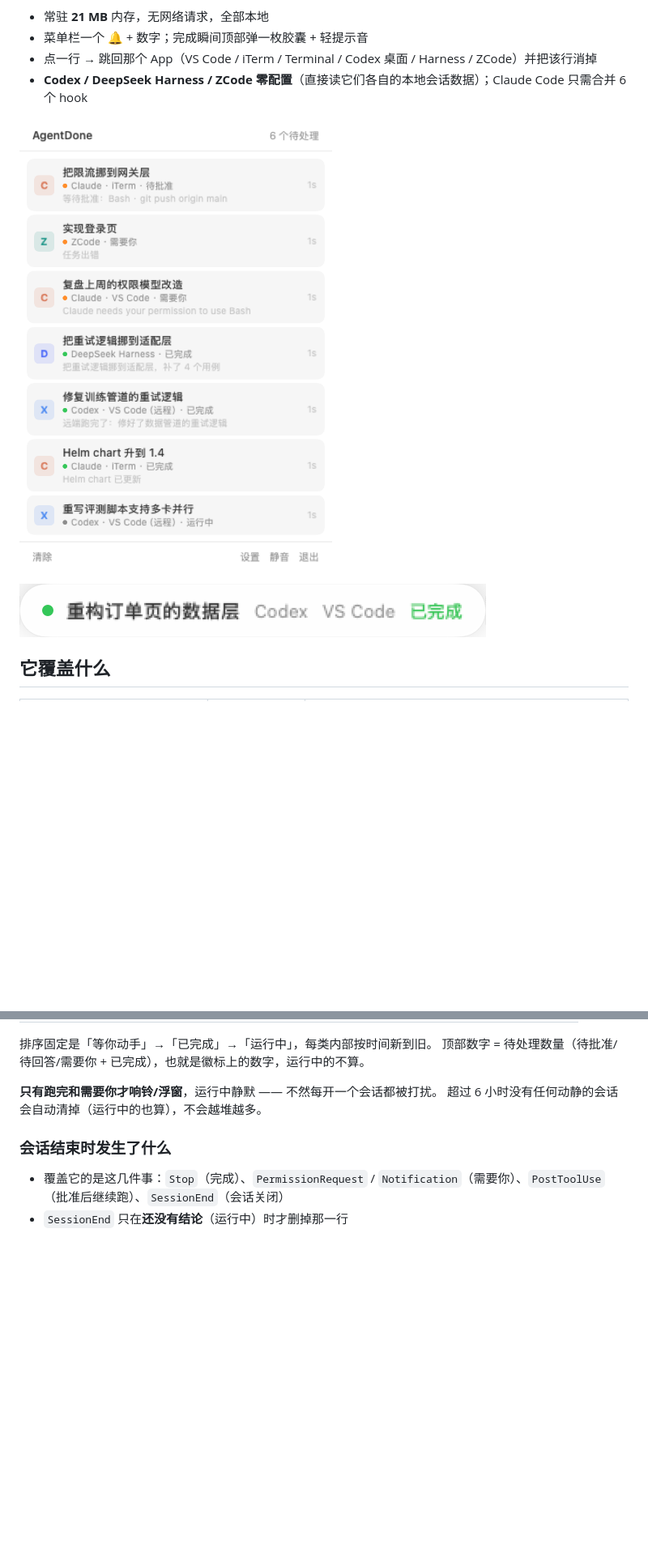
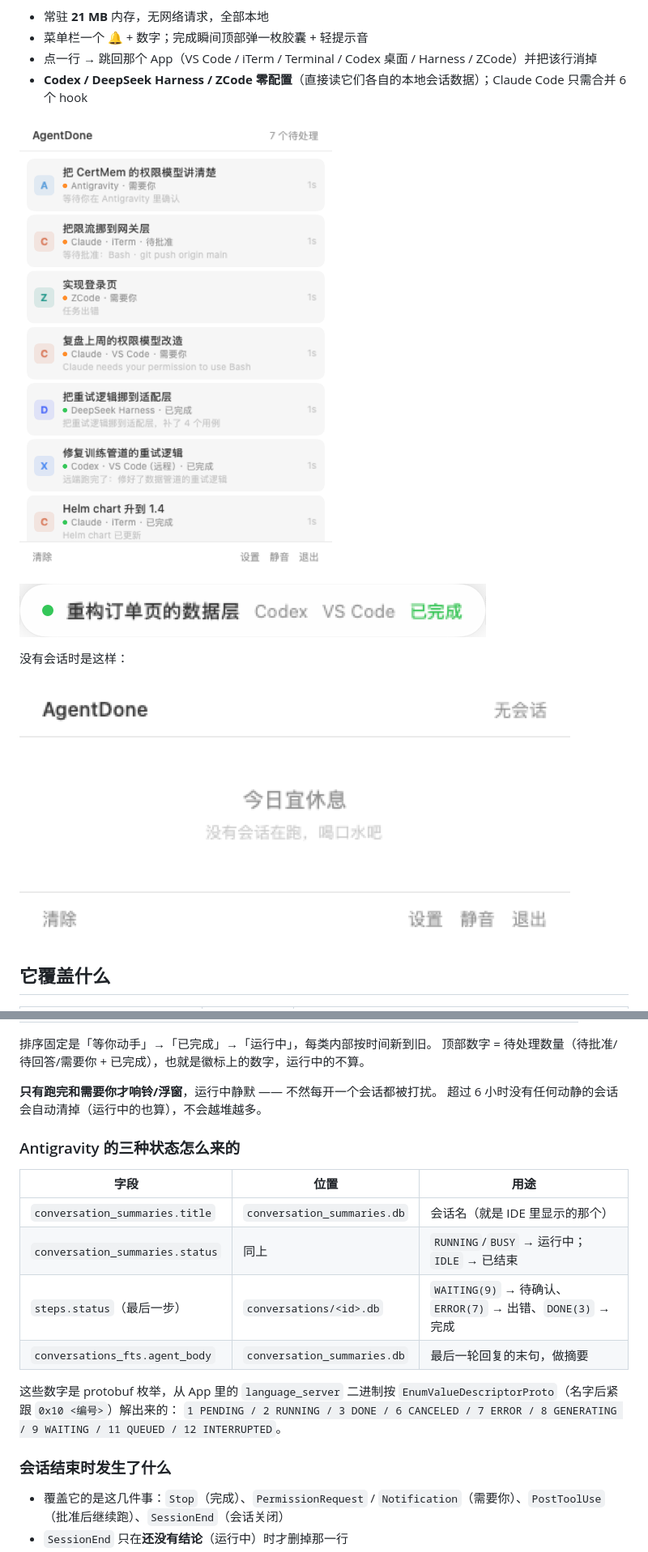
Before and after one commit to Watchman232/AgentsDone, a Markdown page: README.md, 2 parts joined by grey strips. Shown at 81% size. GitHub-like rendering; pictures changed too: docs/empty.png (added), docs/panel.png; blank space fills up the shorter version.

Commit message:
Add Antigravity support and a new empty state

```diff
--- a/README.md
+++ b/README.md
@@ -13,6 +13,10 @@
 
 ![完成胶囊](docs/pill.png)
 
+没有会话时是这样：
+
+![今日宜休息](docs/empty.png)
+
 ## 它覆盖什么
 
 | 场景 | 是否需要配置 | 说明 |
@@ -72,6 +77,19 @@ Codex 插件同理：它写的是同一份 `~/.codex/sessions/**/rollout-*.jsonl
 
 **只有跑完和需要你才响铃/浮窗**，运行中静默 —— 不然每开一个会话都被打扰。
 超过 6 小时没有任何动静的会话会自动清掉（运行中的也算），不会越堆越多。
+
+### Antigravity 的三种状态怎么来的
+
+| 字段 | 位置 | 用途 |
+|---|---|---|
+| `conversation_summaries.title` | `conversation_summaries.db` | 会话名（就是 IDE 里显示的那个） |
+| `conversation_summaries.status` | 同上 | `RUNNING`/`BUSY` → 运行中；`IDLE` → 已结束 |
+| `steps.status`（最后一步） | `conversations/<id>.db` | `WAITING(9)` → 待确认、`ERROR(7)` → 出错、`DONE(3)` → 完成 |
+| `conversations_fts.agent_body` | `conversation_summaries.db` | 最后一轮回复的末句，做摘要 |
+
+这些数字是 protobuf 枚举，从 App 里的 `language_server` 二进制按
+`EnumValueDescriptorProto`（名字后紧跟 `0x10 <编号>`）解出来的：
+`1 PENDING / 2 RUNNING / 3 DONE / 6 CANCELED / 7 ERROR / 8 GENERATING / 9 WAITING / 11 QUEUED / 12 INTERRUPTED`。
 
 ### 会话结束时发生了什么
 
```
Also changed, not shown: other parts of README.md (+1 -0 lines), 3 other files.
